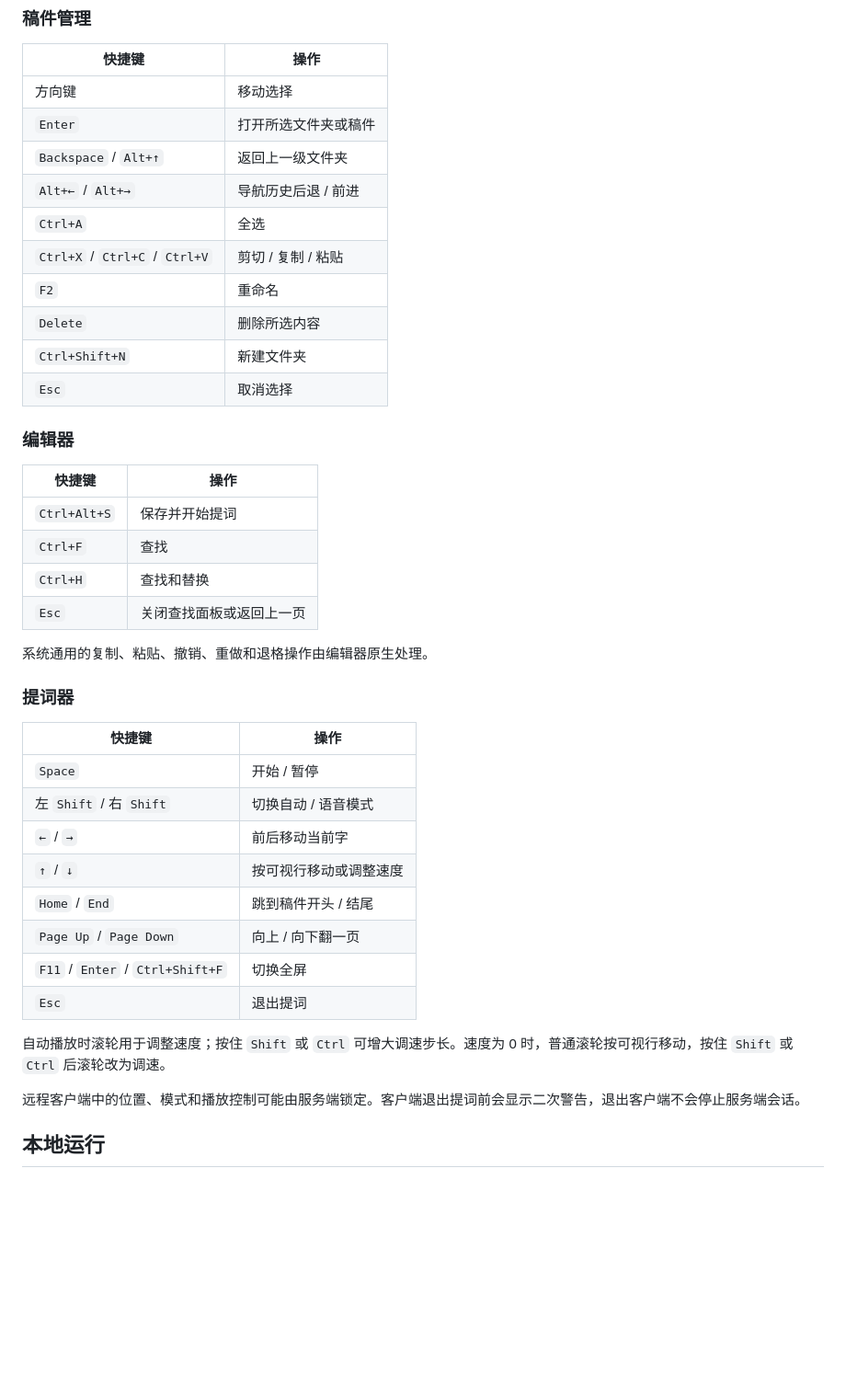
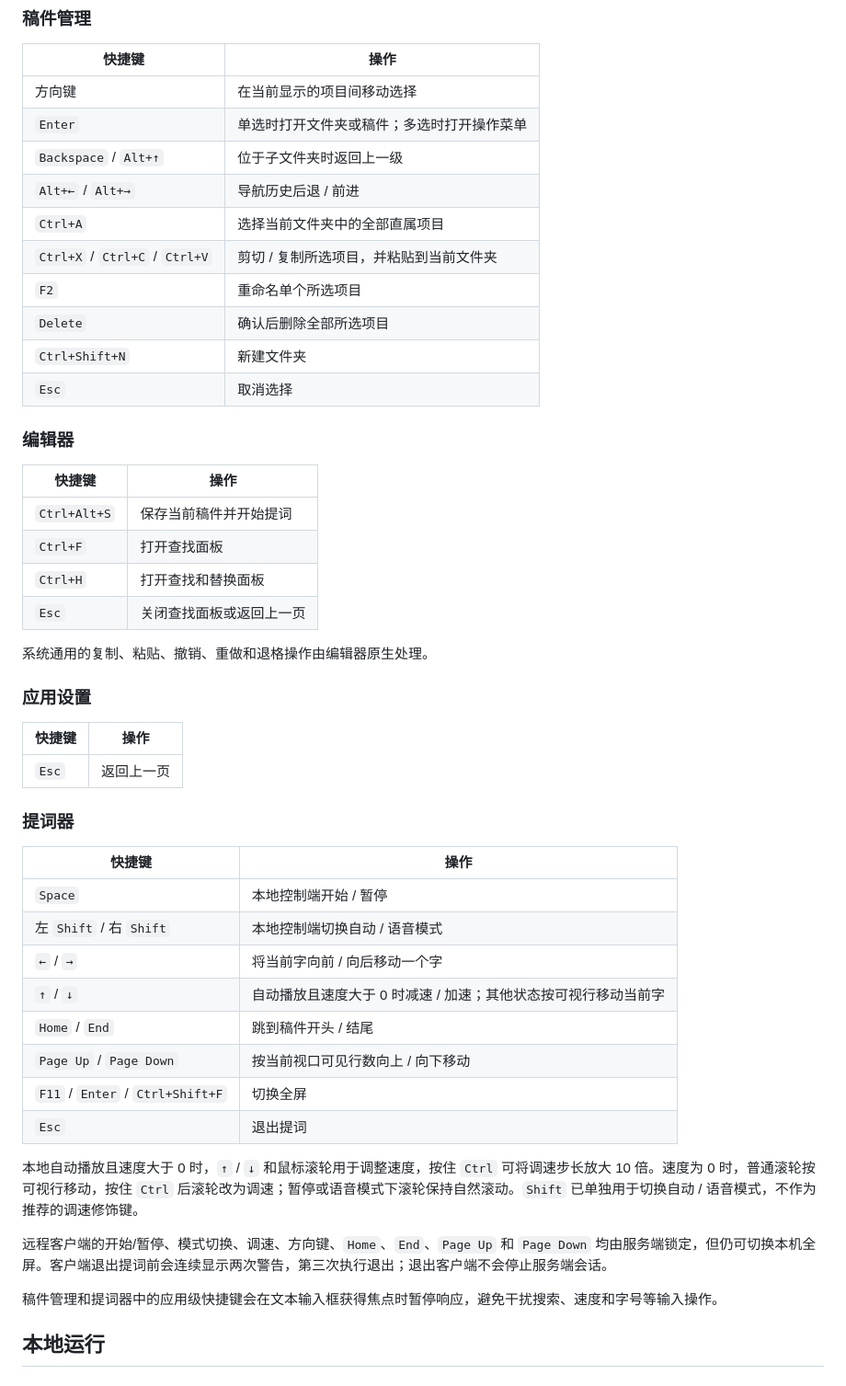
Before and after one commit to html5syt/Storm-Teleprompter-Plus, a Markdown page: README.md, the part around the change. Shown at 92% size. Drawn GitHub-style; blank space fills up the shorter version.

Commit message:
chore: 修改readme中快捷键部分表述

```diff
--- a/README.md
+++ b/README.md
@@ -143,14 +143,14 @@
 
 | 快捷键 | 操作 |
 | --- | --- |
-| 方向键 | 移动选择 |
-| `Enter` | 打开所选文件夹或稿件 |
-| `Backspace` / `Alt+↑` | 返回上一级文件夹 |
+| 方向键 | 在当前显示的项目间移动选择 |
+| `Enter` | 单选时打开文件夹或稿件；多选时打开操作菜单 |
+| `Backspace` / `Alt+↑` | 位于子文件夹时返回上一级 |
 | `Alt+←` / `Alt+→` | 导航历史后退 / 前进 |
-| `Ctrl+A` | 全选 |
-| `Ctrl+X` / `Ctrl+C` / `Ctrl+V` | 剪切 / 复制 / 粘贴 |
-| `F2` | 重命名 |
-| `Delete` | 删除所选内容 |
+| `Ctrl+A` | 选择当前文件夹中的全部直属项目 |
+| `Ctrl+X` / `Ctrl+C` / `Ctrl+V` | 剪切 / 复制所选项目，并粘贴到当前文件夹 |
+| `F2` | 重命名单个所选项目 |
+| `Delete` | 确认后删除全部所选项目 |
 | `Ctrl+Shift+N` | 新建文件夹 |
 | `Esc` | 取消选择 |
 
@@ -158,29 +158,37 @@
 
 | 快捷键 | 操作 |
 | --- | --- |
-| `Ctrl+Alt+S` | 保存并开始提词 |
-| `Ctrl+F` | 查找 |
-| `Ctrl+H` | 查找和替换 |
+| `Ctrl+Alt+S` | 保存当前稿件并开始提词 |
+| `Ctrl+F` | 打开查找面板 |
+| `Ctrl+H` | 打开查找和替换面板 |
 | `Esc` | 关闭查找面板或返回上一页 |
 
 系统通用的复制、粘贴、撤销、重做和退格操作由编辑器原生处理。
+
+### 应用设置
+
+| 快捷键 | 操作 |
+| --- | --- |
+| `Esc` | 返回上一页 |
 
 ### 提词器
 
 | 快捷键 | 操作 |
 | --- | --- |
-| `Space` | 开始 / 暂停 |
-| 左 `Shift` / 右 `Shift` | 切换自动 / 语音模式 |
-| `←` / `→` | 前后移动当前字 |
-| `↑` / `↓` | 按可视行移动或调整速度 |
+| `Space` | 本地控制端开始 / 暂停 |
+| 左 `Shift` / 右 `Shift` | 本地控制端切换自动 / 语音模式 |
+| `←` / `→` | 将当前字向前 / 向后移动一个字 |
+| `↑` / `↓` | 自动播放且速度大于 0 时减速 / 加速；其他状态按可视行移动当前字 |
 | `Home` / `End` | 跳到稿件开头 / 结尾 |
-| `Page Up` / `Page Down` | 向上 / 向下翻一页 |
+| `Page Up` / `Page Down` | 按当前视口可见行数向上 / 向下移动 |
 | `F11` / `Enter` / `Ctrl+Shift+F` | 切换全屏 |
 | `Esc` | 退出提词 |
 
-自动播放时滚轮用于调整速度；按住 `Shift` 或 `Ctrl` 可增大调速步长。速度为 0 时，普通滚轮按可视行移动，按住 `Shift` 或 `Ctrl` 后滚轮改为调速。
+本地自动播放且速度大于 0 时，`↑` / `↓` 和鼠标滚轮用于调整速度，按住 `Ctrl` 可将调速步长放大 10 倍。速度为 0 时，普通滚轮按可视行移动，按住 `Ctrl` 后滚轮改为调速；暂停或语音模式下滚轮保持自然滚动。`Shift` 已单独用于切换自动 / 语音模式，不作为推荐的调速修饰键。
 
-远程客户端中的位置、模式和播放控制可能由服务端锁定。客户端退出提词前会显示二次警告，退出客户端不会停止服务端会话。
+远程客户端的开始/暂停、模式切换、调速、方向键、`Home`、`End`、`Page Up` 和 `Page Down` 均由服务端锁定，但仍可切换本机全屏。客户端退出提词前会连续显示两次警告，第三次执行退出；退出客户端不会停止服务端会话。
+
+稿件管理和提词器中的应用级快捷键会在文本输入框获得焦点时暂停响应，避免干扰搜索、速度和字号等输入操作。
 
 ## 本地运行
 
```
